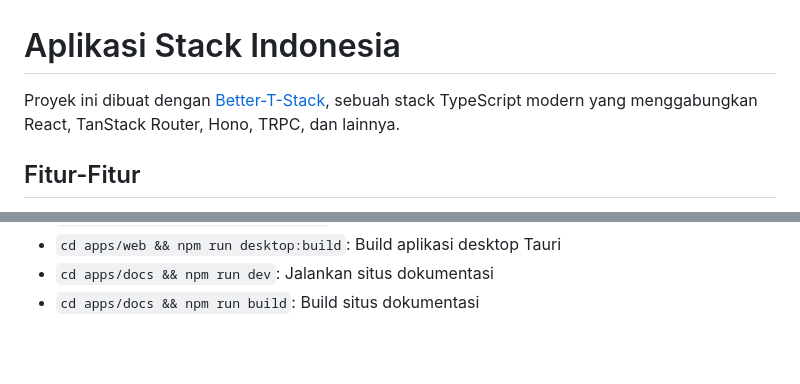
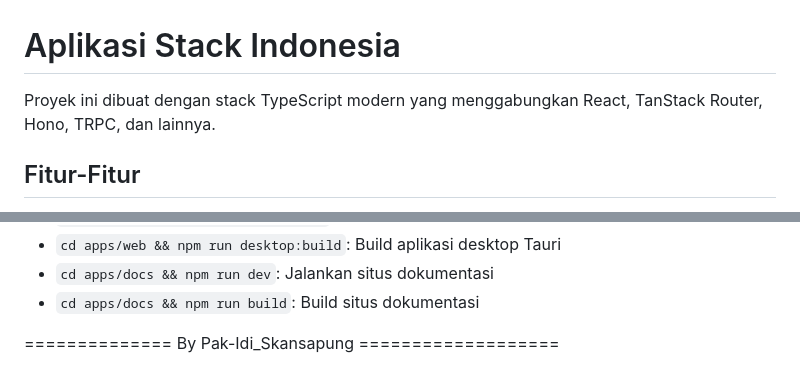
Before and after one commit to idiarso4/Kerangka_Fullsatck, a Markdown page: README.md, 2 parts joined by grey strips. Rendered like a GitHub page; blank space fills up the shorter version.

```diff
--- a/README.md
+++ b/README.md
@@ -1,6 +1,6 @@
 # Aplikasi Stack Indonesia
 
-Proyek ini dibuat dengan [Better-T-Stack](https://github.com/AmanVarshney01/create-better-t-stack), sebuah stack TypeScript modern yang menggabungkan React, TanStack Router, Hono, TRPC, dan lainnya.
+Proyek ini dibuat dengan  stack TypeScript modern yang menggabungkan React, TanStack Router, Hono, TRPC, dan lainnya.
 
 ## Fitur-Fitur
 
@@ -86,3 +86,5 @@ aplikasi-stack-indonesia/
 - `cd apps/web && npm run desktop:build`: Build aplikasi desktop Tauri
 - `cd apps/docs && npm run dev`: Jalankan situs dokumentasi
 - `cd apps/docs && npm run build`: Build situs dokumentasi
+
+============== By Pak-Idi_Skansapung ===================
```
